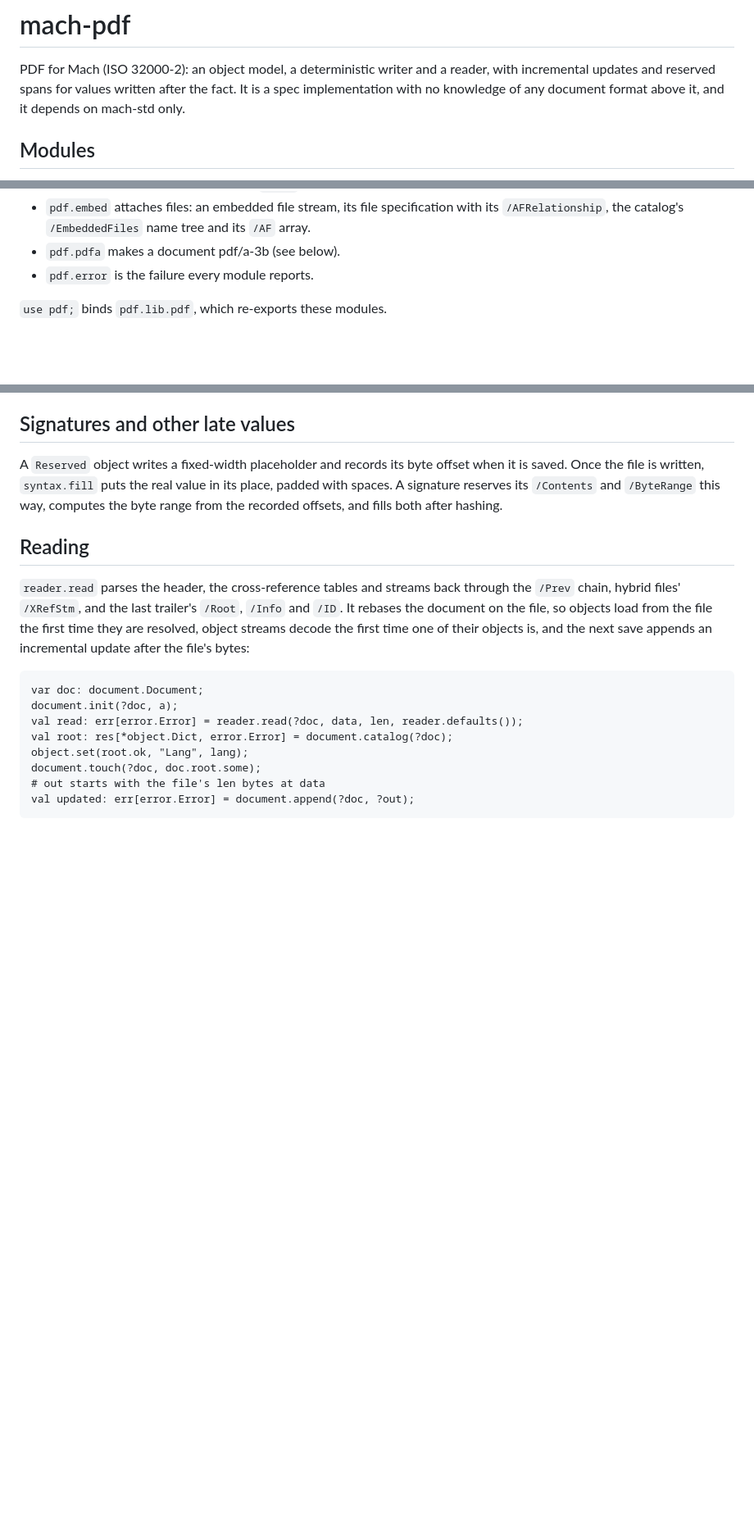
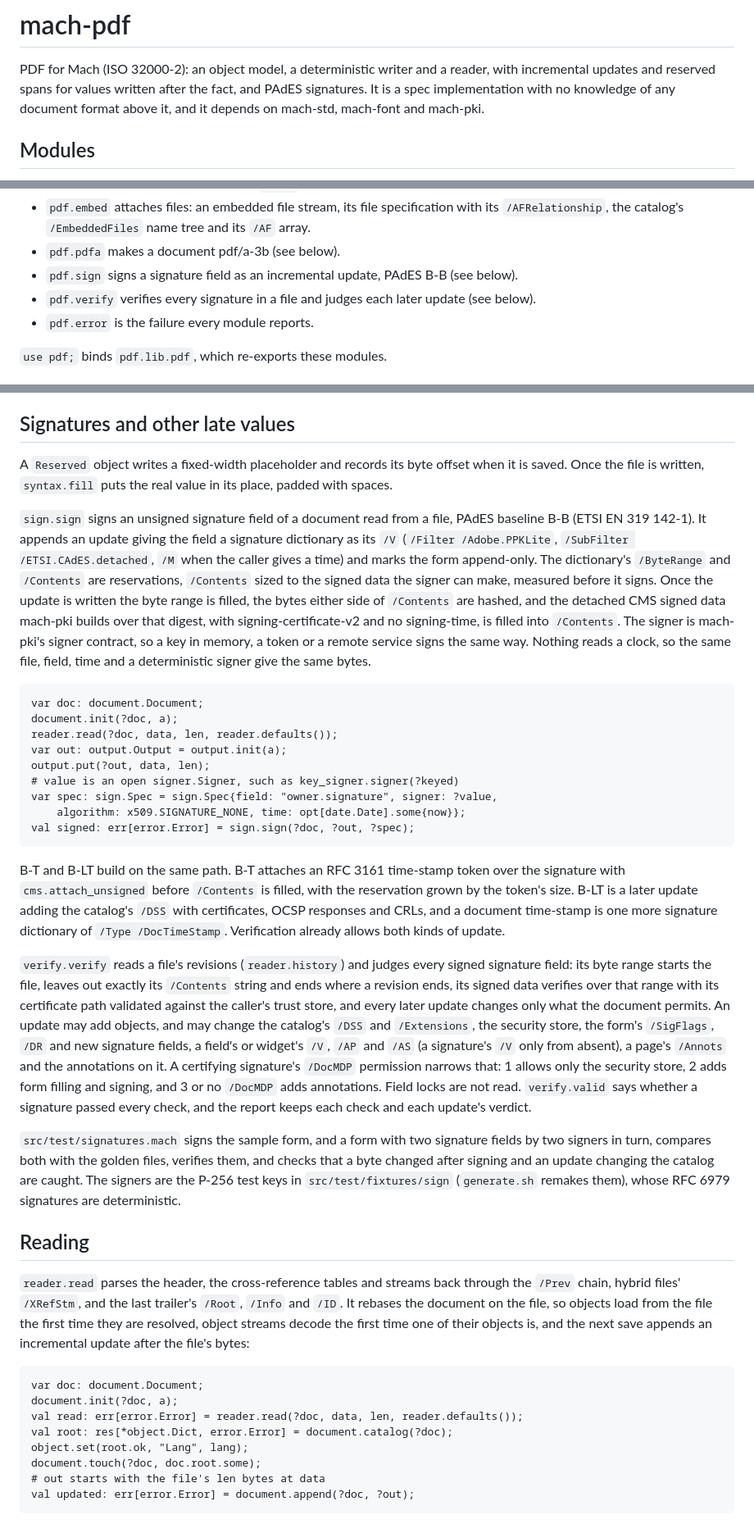
Before and after one commit to briar-systems/mach-pdf, a Markdown page: README.md, 3 parts joined by grey strips. Shown at 82% size. Drawn GitHub-style; blank space fills up the shorter version.

Commit message:
docs(#5): signatures in the readme

````diff
--- a/README.md
+++ b/README.md
@@ -2,8 +2,8 @@
 
 PDF for Mach (ISO 32000-2): an object model, a deterministic writer and a
 reader, with incremental updates and reserved spans for values written after
-the fact. It is a spec implementation with no knowledge of any document format above it,
-and it depends on mach-std only.
+the fact, and PAdES signatures. It is a spec implementation with no knowledge of any document format above it,
+and it depends on mach-std, mach-font and mach-pki.
 
 ## Modules
 
@@ -46,6 +46,10 @@ and it depends on mach-std only.
   specification with its `/AFRelationship`, the catalog's `/EmbeddedFiles`
   name tree and its `/AF` array.
 - `pdf.pdfa` makes a document pdf/a-3b (see below).
+- `pdf.sign` signs a signature field as an incremental update, PAdES B-B
+  (see below).
+- `pdf.verify` verifies every signature in a file and judges each later
+  update (see below).
 - `pdf.error` is the failure every module reports.
 
 `use pdf;` binds `pdf.lib.pdf`, which re-exports these modules.
@@ -205,9 +212,60 @@ sample sets its text and form field in it too.
 
 A `Reserved` object writes a fixed-width placeholder and records its byte
 offset when it is saved. Once the file is written, `syntax.fill` puts the real
-value in its place, padded with spaces. A signature reserves its `/Contents`
-and `/ByteRange` this way, computes the byte range from the recorded offsets,
-and fills both after hashing.
+value in its place, padded with spaces.
+
+`sign.sign` signs an unsigned signature field of a document read from a file,
+PAdES baseline B-B (ETSI EN 319 142-1). It appends an update giving the field
+a signature dictionary as its `/V` (`/Filter /Adobe.PPKLite`, `/SubFilter
+/ETSI.CAdES.detached`, `/M` when the caller gives a time) and marks the form
+append-only. The dictionary's `/ByteRange` and `/Contents` are reservations,
+`/Contents` sized to the signed data the signer can make, measured before it
+signs. Once the update is written the byte range is filled, the bytes either
+side of `/Contents` are hashed, and the detached CMS signed data mach-pki builds
+over that digest, with signing-certificate-v2 and no signing-time, is filled
+into `/Contents`. The signer is mach-pki's signer contract, so a key in memory,
+a token or a remote service signs the same way. Nothing reads a clock, so the
+same file, field, time and a deterministic signer give the same bytes.
+
+```mach
+var doc: document.Document;
+document.init(?doc, a);
+reader.read(?doc, data, len, reader.defaults());
+var out: output.Output = output.init(a);
+output.put(?out, data, len);
+# value is an open signer.Signer, such as key_signer.signer(?keyed)
+var spec: sign.Spec = sign.Spec{field: "owner.signature", signer: ?value,
+    algorithm: x509.SIGNATURE_NONE, time: opt[date.Date].some{now}};
+val signed: err[error.Error] = sign.sign(?doc, ?out, ?spec);
+```
+
+B-T and B-LT build on the same path. B-T attaches an RFC 3161 time-stamp
+token over the signature with `cms.attach_unsigned` before `/Contents` is
+filled, with the reservation grown by the token's size. B-LT is a later update
+adding the catalog's `/DSS` with certificates, OCSP responses and CRLs, and a
+document time-stamp is one more signature dictionary of `/Type
+/DocTimeStamp`. Verification already allows both kinds of update.
+
+`verify.verify` reads a file's revisions (`reader.history`) and judges every
+signed signature field: its byte range starts the file, leaves out exactly its
+`/Contents` string and ends where a revision ends, its signed data verifies
+over that range with its certificate path validated against the caller's trust
+store, and every later update changes only what the document permits. An
+update may add objects, and may change the catalog's `/DSS` and
+`/Extensions`, the security store, the form's `/SigFlags`, `/DR` and new
+signature fields, a field's or widget's `/V`, `/AP` and `/AS` (a signature's
+`/V` only from absent), a page's `/Annots` and the annotations on it. A
+certifying signature's `/DocMDP` permission narrows that: 1 allows only the
+security store, 2 adds form filling and signing, and 3 or no `/DocMDP` adds
+annotations. Field locks are not read. `verify.valid` says whether a signature
+passed every check, and the report keeps each check and each update's verdict.
+
+`src/test/signatures.mach` signs the sample form, and a form with two
+signature fields by two signers in turn, compares both with the golden files,
+verifies them, and checks that a byte changed after signing and an update
+changing the catalog are caught. The signers are the P-256 test keys in
+`src/test/fixtures/sign` (`generate.sh` remakes them), whose RFC 6979
+signatures are deterministic.
 
 ## Reading
 
````
Also changed, not shown: other parts of README.md (+9 -2 lines).
